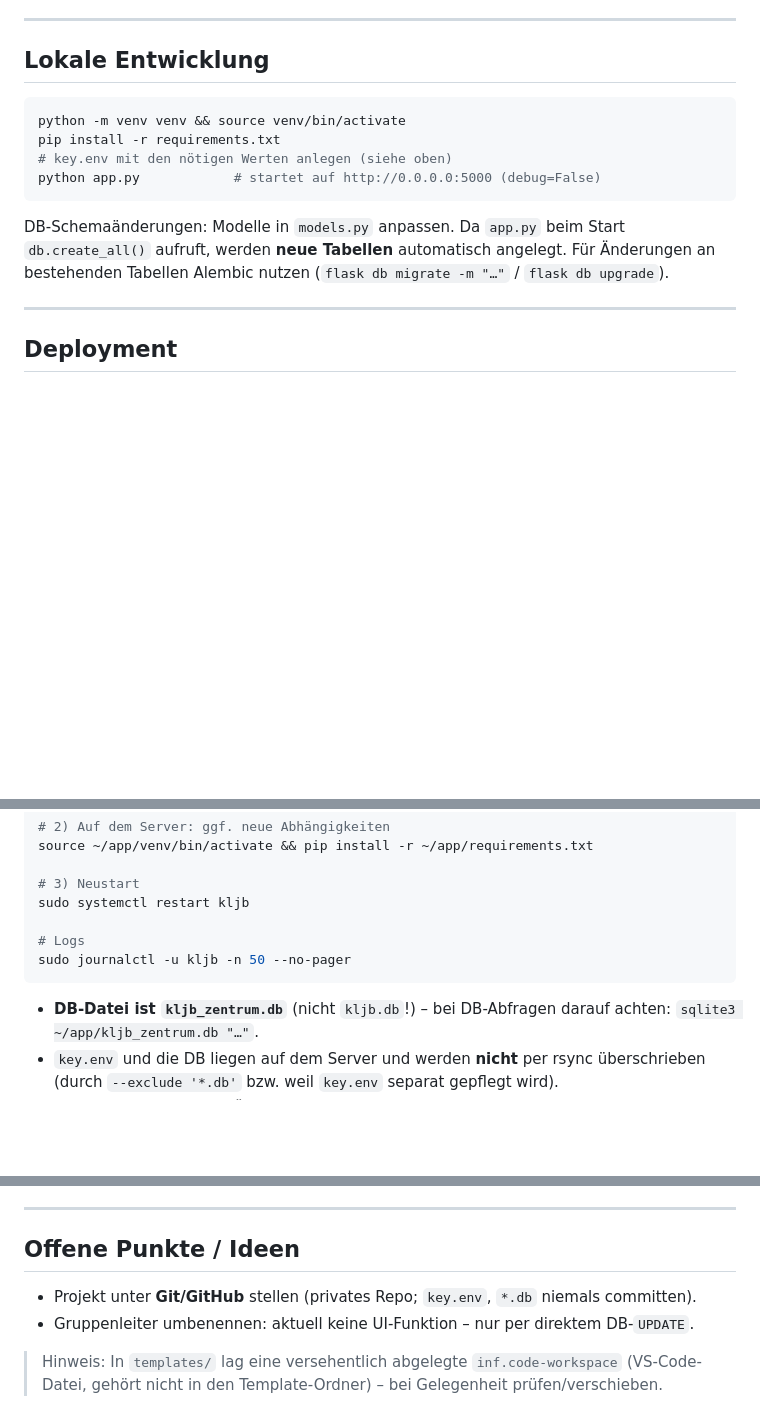
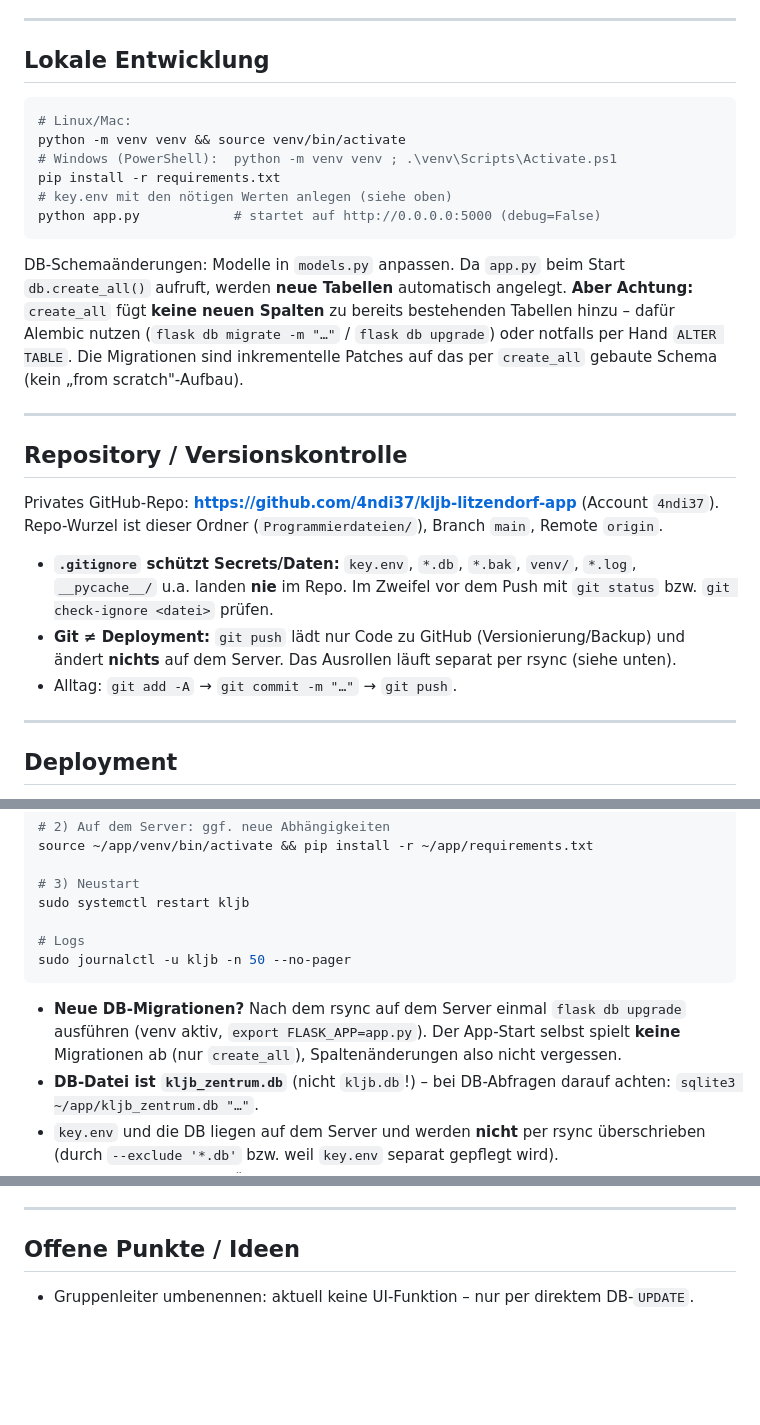
Before and after one commit to 4ndi37/kljb-litzendorf-app, a Markdown page: CLAUDE.md, 3 parts joined by grey strips. Drawn GitHub-style; blank space fills up the shorter version.

Commit message:
Doku: GitHub-Repo dokumentiert, Migrations-/create_all-Hinweise, erledigte Punkte aufgeraeumt

````diff
--- a/CLAUDE.md
+++ b/CLAUDE.md
@@ -114,15 +114,34 @@ Wird via `load_dotenv('key.env')` geladen. Enthält **Secrets – nicht committe
 ## Lokale Entwicklung
 
 ```bash
+# Linux/Mac:
 python -m venv venv && source venv/bin/activate
+# Windows (PowerShell):  python -m venv venv ; .\venv\Scripts\Activate.ps1
 pip install -r requirements.txt
 # key.env mit den nötigen Werten anlegen (siehe oben)
 python app.py            # startet auf http://0.0.0.0:5000 (debug=False)
 ```
 
 DB-Schemaänderungen: Modelle in `models.py` anpassen. Da `app.py` beim Start `db.create_all()`
-aufruft, werden **neue Tabellen** automatisch angelegt. Für Änderungen an bestehenden Tabellen
-Alembic nutzen (`flask db migrate -m "…"` / `flask db upgrade`).
+aufruft, werden **neue Tabellen** automatisch angelegt. **Aber Achtung:** `create_all` fügt
+**keine neuen Spalten** zu bereits bestehenden Tabellen hinzu – dafür Alembic nutzen
+(`flask db migrate -m "…"` / `flask db upgrade`) oder notfalls per Hand `ALTER TABLE`. Die
+Migrationen sind inkrementelle Patches auf das per `create_all` gebaute Schema (kein
+„from scratch"-Aufbau).
+
+---
+
+## Repository / Versionskontrolle
+
+Privates GitHub-Repo: **https://github.com/4ndi37/kljb-litzendorf-app** (Account `4ndi37`).
+Repo-Wurzel ist dieser Ordner (`Programmierdateien/`), Branch `main`, Remote `origin`.
+
+- **`.gitignore` schützt Secrets/Daten:** `key.env`, `*.db`, `*.bak`, `venv/`, `*.log`,
+  `__pycache__/` u.a. landen **nie** im Repo. Im Zweifel vor dem Push mit `git status` bzw.
+  `git check-ignore <datei>` prüfen.
+- **Git ≠ Deployment:** `git push` lädt nur Code zu GitHub (Versionierung/Backup) und ändert
+  **nichts** auf dem Server. Das Ausrollen läuft separat per rsync (siehe unten).
+- Alltag: `git add -A` → `git commit -m "…"` → `git push`.
 
 ---
 
@@ -146,6 +165,9 @@ sudo systemctl restart kljb
 sudo journalctl -u kljb -n 50 --no-pager
 ```
 
+- **Neue DB-Migrationen?** Nach dem rsync auf dem Server einmal `flask db upgrade` ausführen
+  (venv aktiv, `export FLASK_APP=app.py`). Der App-Start selbst spielt **keine** Migrationen ab
+  (nur `create_all`), Spaltenänderungen also nicht vergessen.
 - **DB-Datei ist `kljb_zentrum.db`** (nicht `kljb.db`!) – bei DB-Abfragen darauf achten:
   `sqlite3 ~/app/kljb_zentrum.db "…"`.
 - `key.env` und die DB liegen auf dem Server und werden **nicht** per rsync überschrieben
@@ -169,8 +191,4 @@ sudo journalctl -u kljb -n 50 --no-pager
 
 ## Offene Punkte / Ideen
 
-- Projekt unter **Git/GitHub** stellen (privates Repo; `key.env`, `*.db` niemals committen).
 - Gruppenleiter umbenennen: aktuell keine UI-Funktion – nur per direktem DB-`UPDATE`.
-
-> Hinweis: In `templates/` lag eine versehentlich abgelegte `inf.code-workspace` (VS-Code-Datei,
-> gehört nicht in den Template-Ordner) – bei Gelegenheit prüfen/verschieben.
````
